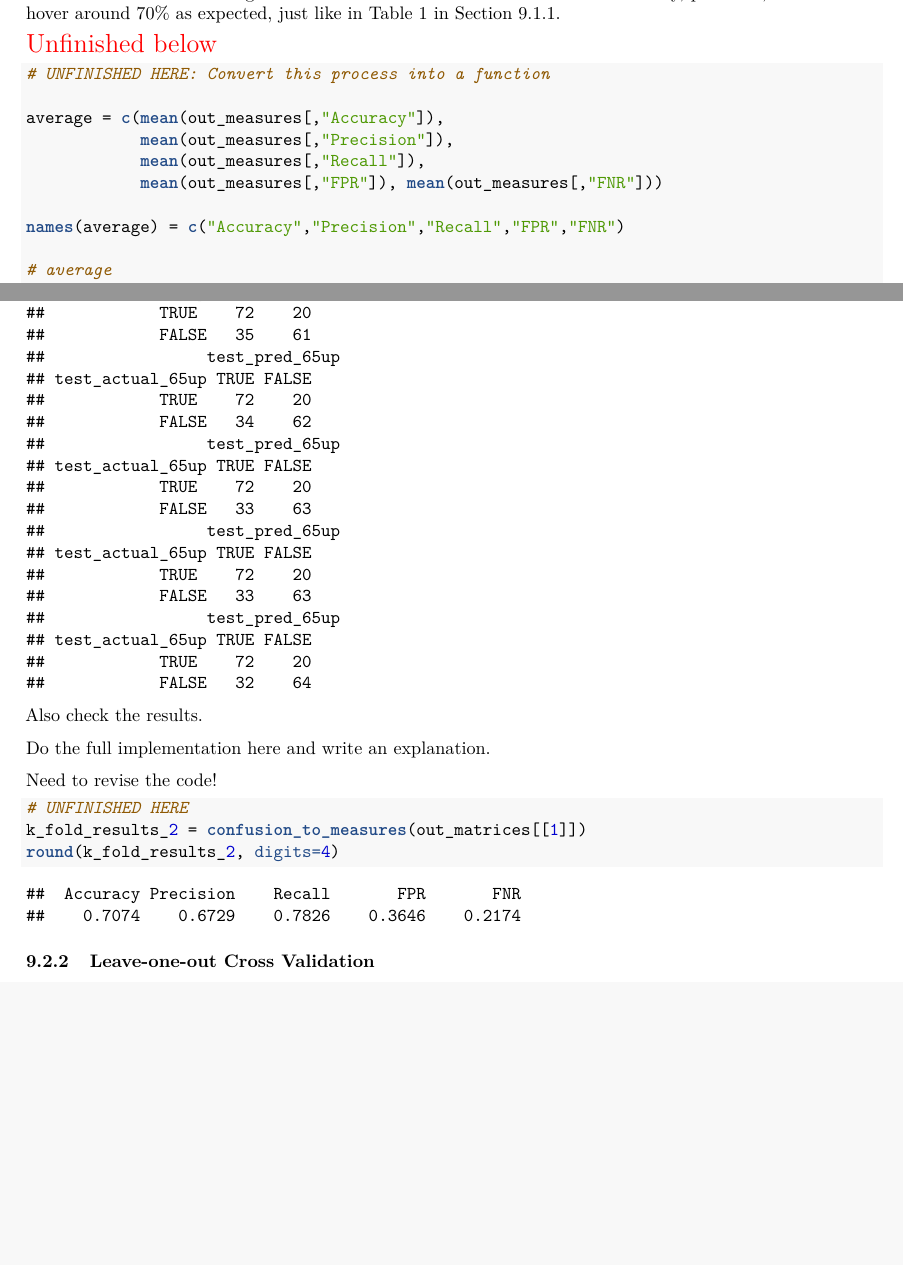
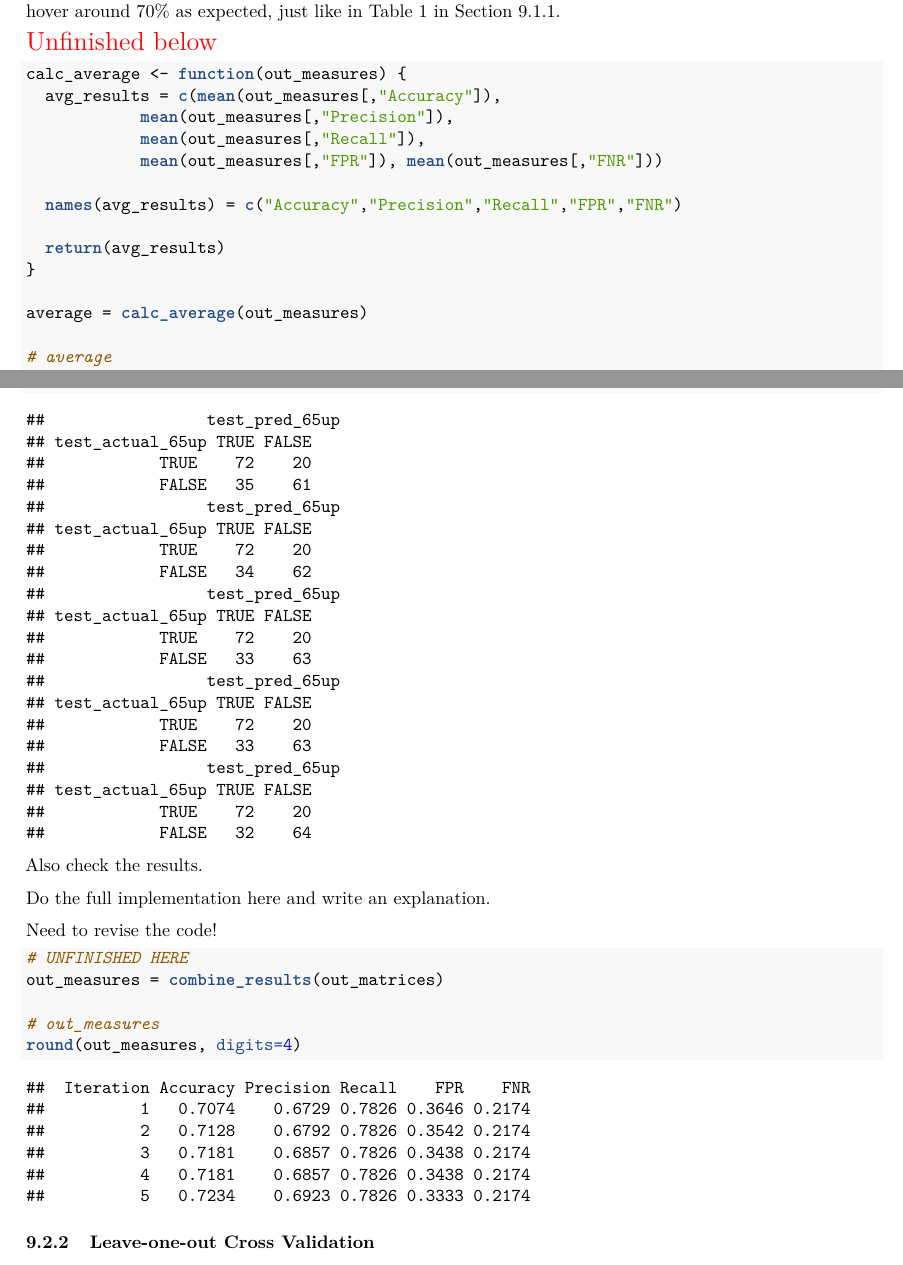
Before and after one commit to star1327p/Exam-Scores-PTT, an R Markdown document (PTT_Analysis_of_Test_Scores_Unfinished.Rmd): two parts of pages 38 and 43 of 46, joined at a grey line, cut so that both start at the same text, the shorter picture padded with empty space. The pictures show the output file PTT_Analysis_of_Test_Scores_Unfinished.pdf that the author committed with the source.

Commit message:
converted more functions for cross validation

````diff
--- a/PTT_Analysis_of_Test_Scores_Unfinished.Rmd
+++ b/PTT_Analysis_of_Test_Scores_Unfinished.Rmd
@@ -414,15 +414,19 @@ We also calculate the average of the five iterations for each metric. The accura
 
 \textcolor{red}{\Large Unfinished below}
 
-```{r compute-average}
-# UNFINISHED HERE: Convert this process into a function
-
-average = c(mean(out_measures[,"Accuracy"]),
+```{r calculate-average}
+calc_average <- function(out_measures) {
+  avg_results = c(mean(out_measures[,"Accuracy"]),
             mean(out_measures[,"Precision"]),
             mean(out_measures[,"Recall"]),
             mean(out_measures[,"FPR"]), mean(out_measures[,"FNR"]))
 
-names(average) = c("Accuracy","Precision","Recall","FPR","FNR")
+  names(avg_results) = c("Accuracy","Precision","Recall","FPR","FNR")
+
+  return(avg_results)
+}
+
+average = calc_average(out_measures)
 
 # average
 round(average, digits=4)
@@ -610,8 +614,10 @@ Need to revise the code!
 
 ```{r k-fold-multiple-tests}
 # UNFINISHED HERE
-k_fold_results_2 = confusion_to_measures(out_matrices[[1]])
-round(k_fold_results_2, digits=4)
+out_measures = combine_results(out_matrices)
+
+# out_measures
+round(out_measures, digits=4)
 ```
 
 
````
Also changed, not shown: PTT_Analysis_of_Test_Scores_Unfinished.pdf, PTT_Analysis_of_Test_Scores_Unfinished.Rmd (6 more changed lines).
